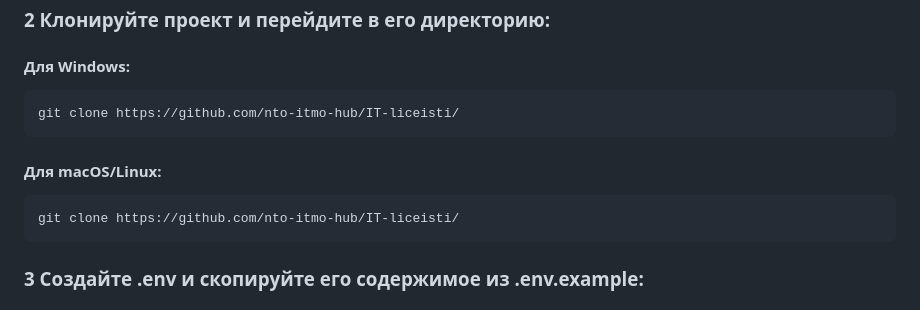
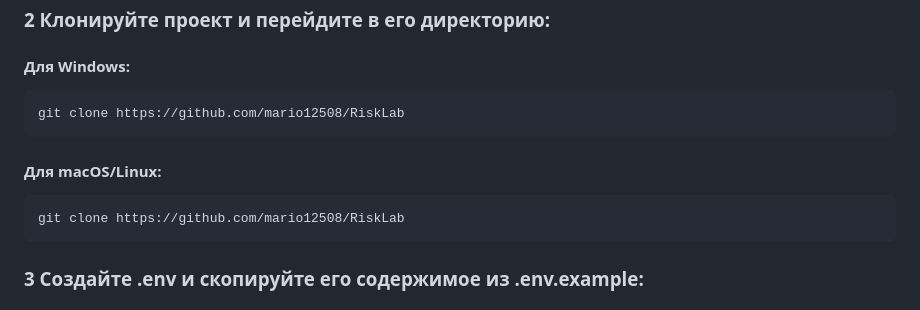
Before and after one commit to mario12508/RiskLab, a Markdown page: readme.md, the part around the change. Rendered like a GitHub page.

````diff
--- a/readme.md
+++ b/readme.md
@@ -21,12 +21,12 @@
 
 #### Для Windows:
 ```commandline
-git clone https://github.com/nto-itmo-hub/IT-liceisti/
+git clone https://github.com/mario12508/RiskLab
 ```
 
 #### Для macOS/Linux:
 ```commandline
-git clone https://github.com/nto-itmo-hub/IT-liceisti/
+git clone https://github.com/mario12508/RiskLab
 ```
 
 ### 3 Создайте .env и скопируйте его содержимое из .env.example:
````
